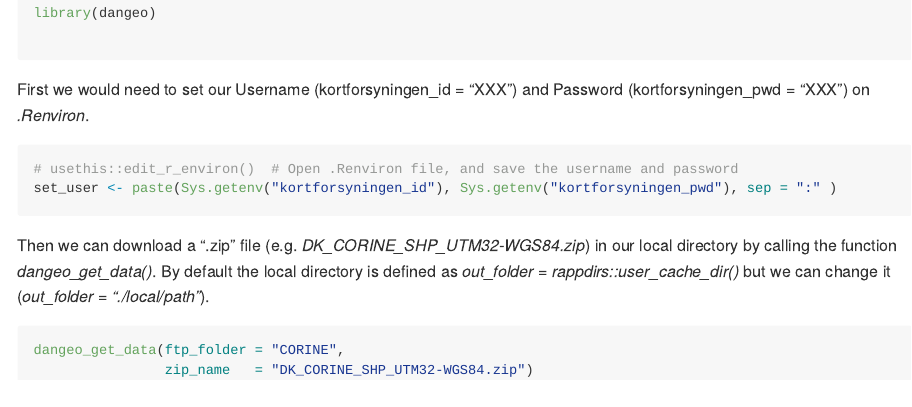
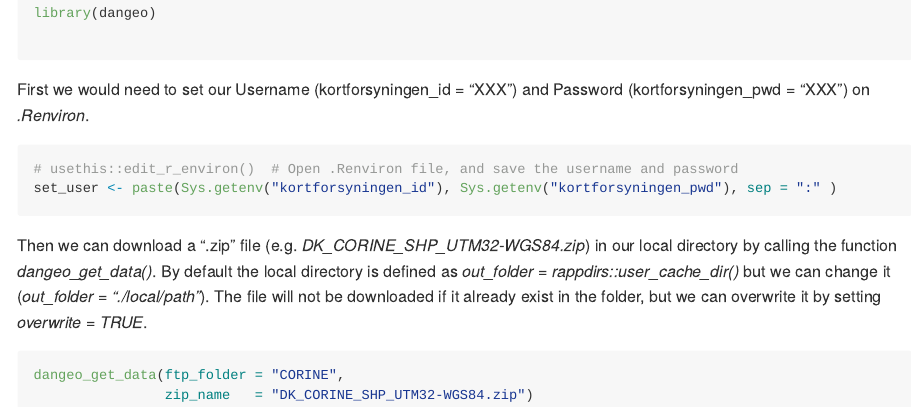
Before and after one commit to javiereliomedina/dangeo, an R Markdown document (README.Rmd): the page in a window 1100 px wide, from 580 px down. The pictures show the output file README.md that the author committed with the source, drawn offline in the style of GitHub.

Commit message:
Update README

````diff
--- a/README.Rmd
+++ b/README.Rmd
@@ -46,7 +46,7 @@ set_user <- paste(Sys.getenv("kortforsyningen_id"), Sys.getenv("kortforsyningen_
 
 ```
 
-Then we can download a ".zip" file (e.g. *DK_CORINE_SHP_UTM32-WGS84.zip*) in our local directory by calling the function *dangeo_get_data()*. By default the local directory is defined as *out_folder = rappdirs::user_cache_dir()* but we can change it (*out_folder = "./local/path"*).
+Then we can download a ".zip" file (e.g. *DK_CORINE_SHP_UTM32-WGS84.zip*) in our local directory by calling the function *dangeo_get_data()*. By default the local directory is defined as *out_folder = rappdirs::user_cache_dir()* but we can change it (*out_folder = "./local/path"*). The file will not be downloaded if it already exist in the folder, but we can overwrite it by setting *overwrite = TRUE*.
 
 ```{r get_data}
 
````
Also changed, not shown: R/dangeo_get_data.R (line endings or trailing spaces), README.md.
